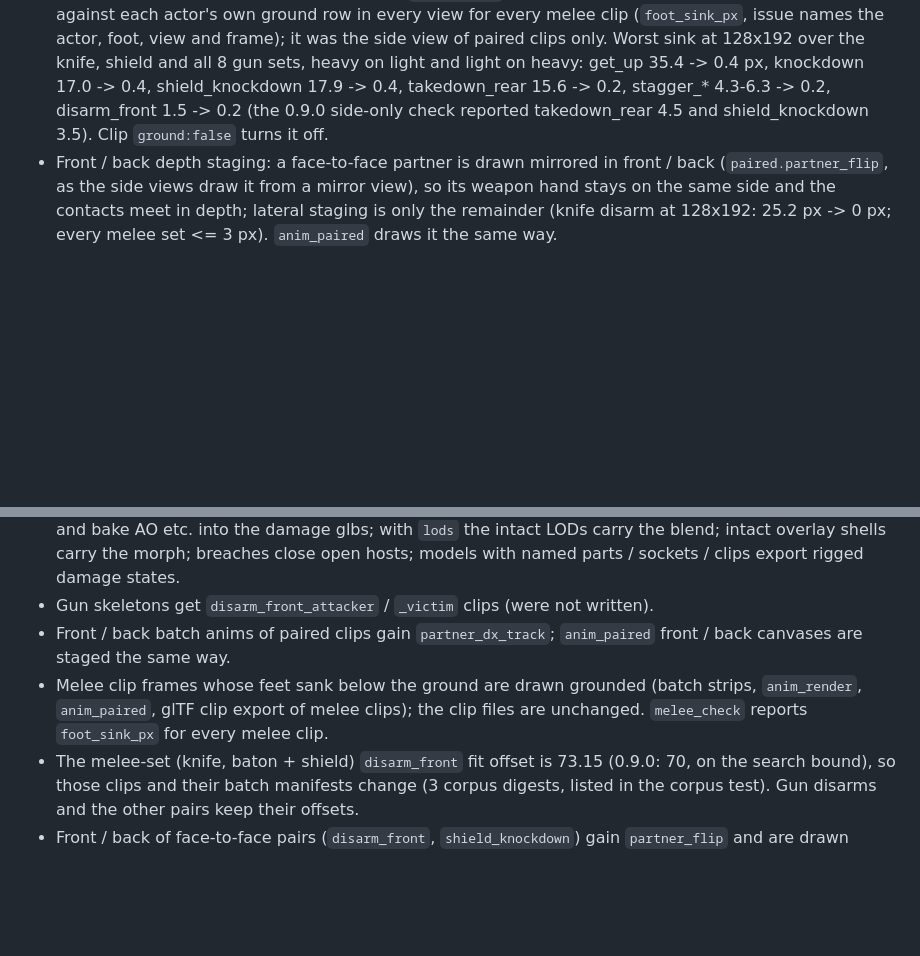
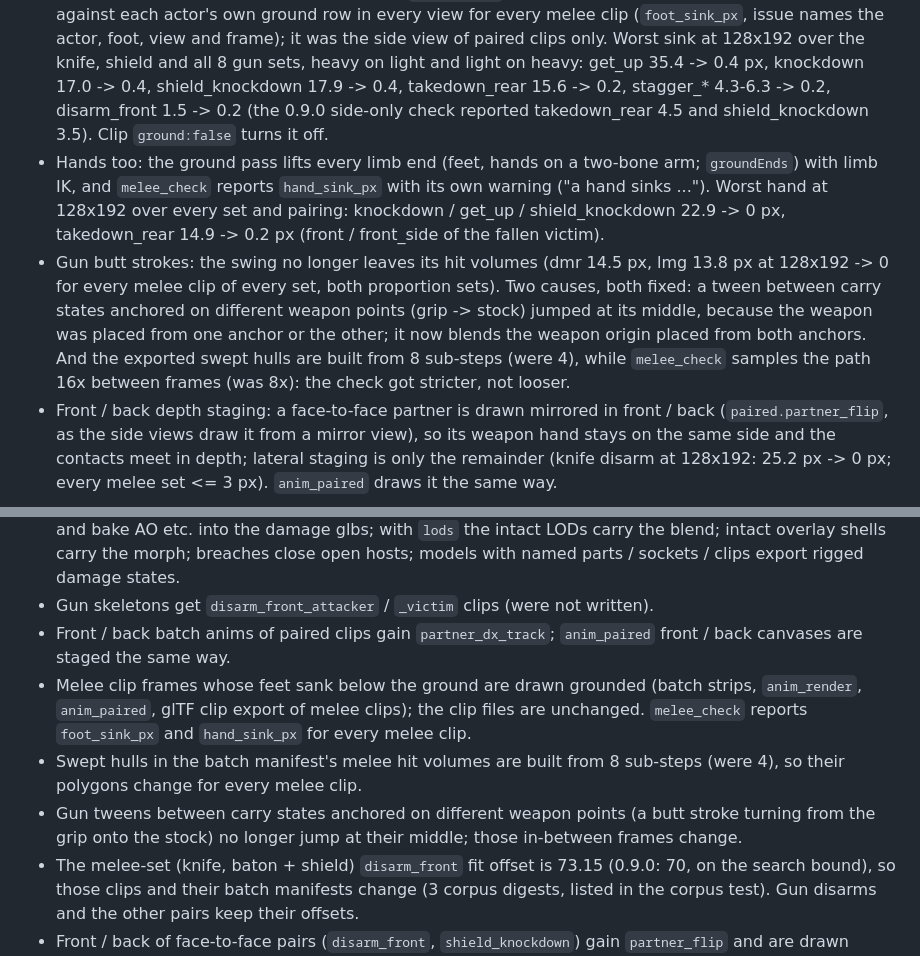
Before and after one commit to RusticStack/agent-art, a Markdown page: CHANGELOG.md, 2 parts joined by grey strips. GitHub-like rendering; blank space fills up the shorter version.

```diff
--- a/CHANGELOG.md
+++ b/CHANGELOG.md
@@ -34,6 +34,8 @@ Fixes the known limits of art_fx, damage and melee from 0.9.0. Everything that d
 - Per-skeleton takedowns: skins with proportions get paired pairs refit on their own rigs in batch, `anim_paired` and `melee_check {skin, victim_skin}` (`refit_offset`). Light on heavy passes: a front / back hand IK that falls short reaches in depth (`plane:"depth"`) or swings the arm into the frontal plane (full length), whichever lands closer (light-on-heavy rear takedown: 6.8 px -> 3.0 px against a 4 px tolerance at 64x96). Every heavy / light pairing of the knife set passes.
 - Deterministic paired fit: the offset search runs on an absolute grid (1/20 body unit), widens until the optimum is inside the window (0.9.0 stopped on its +-30 bound for the knife disarm), and ties take the middle of the tied run. Two fresh engines give byte-identical refits for every paired clip, and refitting a refit pair returns it unchanged.
 - Ground contact: melee and paired clips lift any foot drawn below the view's ground row back onto it with leg IK (front / back: the leg foreshortens in depth, so a fallen body's legs lie on the ground instead of hanging below the frame; other views: the knee stays on its side; the foot keeps its world rotation). Frames with no sinking foot are untouched. `melee_check` measures the drawn foot box (rotated, scaled) against each actor's own ground row in every view for every melee clip (`foot_sink_px`, issue names the actor, foot, view and frame); it was the side view of paired clips only. Worst sink at 128x192 over the knife, shield and all 8 gun sets, heavy on light and light on heavy: get_up 35.4 -> 0.4 px, knockdown 17.0 -> 0.4, shield_knockdown 17.9 -> 0.4, takedown_rear 15.6 -> 0.2, stagger_* 4.3-6.3 -> 0.2, disarm_front 1.5 -> 0.2 (the 0.9.0 side-only check reported takedown_rear 4.5 and shield_knockdown 3.5). Clip `ground:false` turns it off.
+- Hands too: the ground pass lifts every limb end (feet, hands on a two-bone arm; `groundEnds`) with limb IK, and `melee_check` reports `hand_sink_px` with its own warning ("a hand sinks ..."). Worst hand at 128x192 over every set and pairing: knockdown / get_up / shield_knockdown 22.9 -> 0 px, takedown_rear 14.9 -> 0.2 px (front / front_side of the fallen victim).
+- Gun butt strokes: the swing no longer leaves its hit volumes (dmr 14.5 px, lmg 13.8 px at 128x192 -> 0 for every melee clip of every set, both proportion sets). Two causes, both fixed: a tween between carry states anchored on different weapon points (grip -> stock) jumped at its middle, because the weapon was placed from one anchor or the other; it now blends the weapon origin placed from both anchors. And the exported swept hulls are built from 8 sub-steps (were 4), while `melee_check` samples the path 16x between frames (was 8x): the check got stricter, not looser.
 - Front / back depth staging: a face-to-face partner is drawn mirrored in front / back (`paired.partner_flip`, as the side views draw it from a mirror view), so its weapon hand stays on the same side and the contacts meet in depth; lateral staging is only the remainder (knife disarm at 128x192: 25.2 px -> 0 px; every melee set <= 3 px). `anim_paired` draws it the same way.
 
 ### Intentional default changes
@@ -45,7 +47,9 @@ Fixes the known limits of art_fx, damage and melee from 0.9.0. Everything that d
 - Damage exports with `bake_ao` / `lightmap` / `thickness` / `uv2` / `uv3` move the mask UVs off TEXCOORD_1 and bake AO etc. into the damage glbs; with `lods` the intact LODs carry the blend; intact overlay shells carry the morph; breaches close open hosts; models with named parts / sockets / clips export rigged damage states.
 - Gun skeletons get `disarm_front_attacker` / `_victim` clips (were not written).
 - Front / back batch anims of paired clips gain `partner_dx_track`; `anim_paired` front / back canvases are staged the same way.
-- Melee clip frames whose feet sank below the ground are drawn grounded (batch strips, `anim_render`, `anim_paired`, glTF clip export of melee clips); the clip files are unchanged. `melee_check` reports `foot_sink_px` for every melee clip.
+- Melee clip frames whose feet sank below the ground are drawn grounded (batch strips, `anim_render`, `anim_paired`, glTF clip export of melee clips); the clip files are unchanged. `melee_check` reports `foot_sink_px` and `hand_sink_px` for every melee clip.
+- Swept hulls in the batch manifest's melee hit volumes are built from 8 sub-steps (were 4), so their polygons change for every melee clip.
+- Gun tweens between carry states anchored on different weapon points (a butt stroke turning from the grip onto the stock) no longer jump at their middle; those in-between frames change.
 - The melee-set (knife, baton + shield) `disarm_front` fit offset is 73.15 (0.9.0: 70, on the search bound), so those clips and their batch manifests change (3 corpus digests, listed in the corpus test). Gun disarms and the other pairs keep their offsets.
 - Front / back of face-to-face pairs (`disarm_front`, `shield_knockdown`) gain `partner_flip` and are drawn mirrored; their front / back IK targets change.
 - Skinned damage exports with `lods` / `profile:"roblox"` / `lightmap` / `thickness` and skinned `model_fracture` are no longer refused; rigged plain exports with `lods` / `bake_ao` / `lightmap` / `thickness` and skinned plain exports with `lods` / `bake_ao` / `lightmap` / `thickness` are no longer refused.
```
Also changed, not shown: README.md (+1 -1 lines), docs/limits/ground_contact.png, docs/limits/gun_disarm_strip.png, 3 other files.
